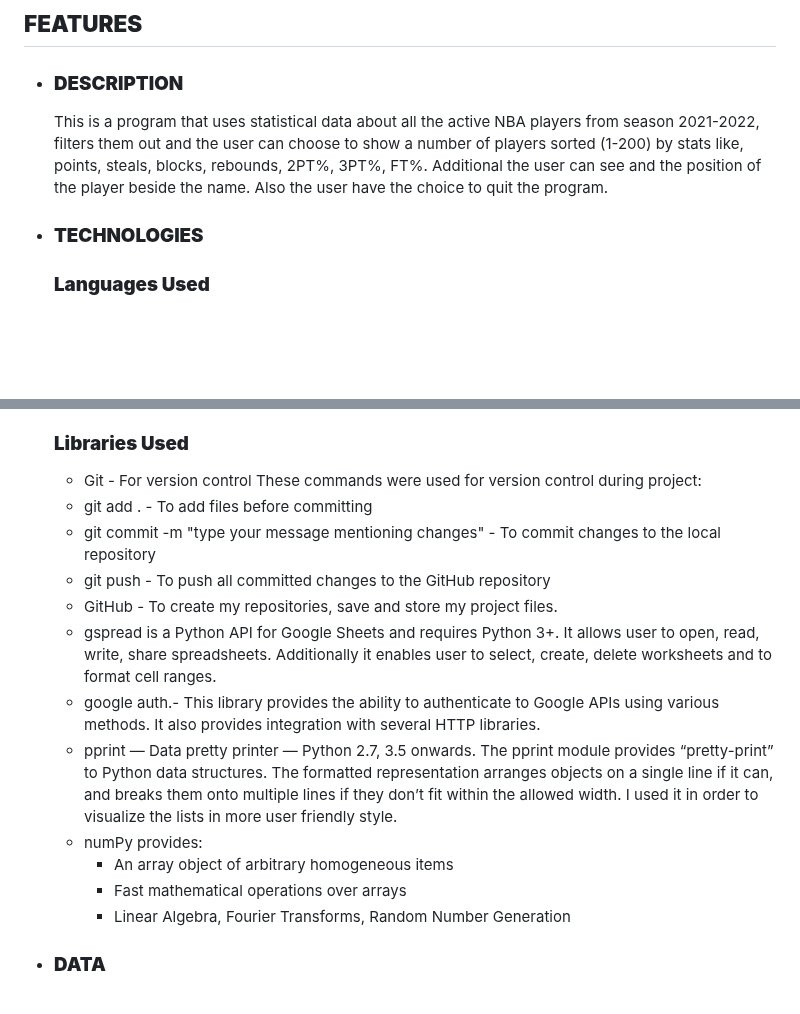
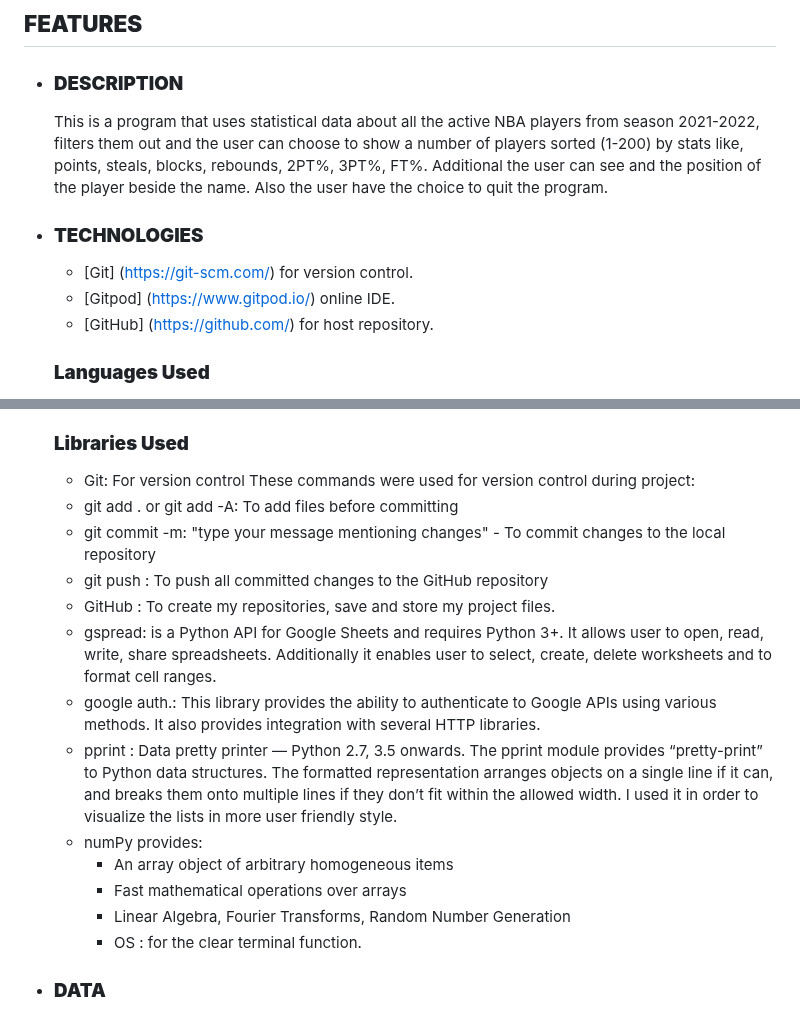
Before and after one commit to Code-Institute-Submissions/EiriniChalatsiadou-project3, a Markdown page: README.md, 2 parts joined by grey strips. GitHub-like rendering; blank space fills up the shorter version.

Commit message:
add to README technologies and OS library that i used

```diff
--- a/README.md
+++ b/README.md
@@ -6,5 +6,8 @@
   Also the user have the choice to quit the program.
 
 - ### **TECHNOLOGIES**
+  - [Git] (https://git-scm.com/) for version control.
+  - [Gitpod] (https://www.gitpod.io/) online IDE.
+  - [GitHub] (https://github.com/) for host repository.
 
   ### **Languages Used**
@@ -12,17 +16,18 @@
 
   ### **Libraries Used**
-  - Git - For version control These commands were used for version control during project:
-  - git add . - To add files before committing
-  - git commit -m "type your message mentioning changes" - To commit changes to the local repository
-  - git push - To push all committed changes to the GitHub repository
-  - GitHub - To create my repositories, save and store my project files.
-  - gspread is a Python API for Google Sheets and requires Python 3+. It allows user to open, read, write, share spreadsheets. Additionally it enables user to select, create, delete worksheets and to format cell ranges.
-  - google auth.- This library provides the ability to authenticate to Google APIs using various methods. It also provides integration with several HTTP libraries.
-  - pprint — Data pretty printer — Python 2.7, 3.5 onwards. The pprint module provides “pretty-print” to Python data structures. The formatted representation arranges objects on a single line if it can, and breaks them onto multiple lines if they don’t fit within the allowed width. I used it in order to visualize the lists in more user friendly style.
+  - Git: For version control These commands were used for version control during project:
+  - git add . or git add -A: To add files before committing
+  - git commit -m: "type your message mentioning changes" - To commit changes to the local repository
+  - git push : To push all committed changes to the GitHub repository
+  - GitHub : To create my repositories, save and store my project files.
+  - gspread:  is a Python API for Google Sheets and requires Python 3+. It allows user to open, read, write, share spreadsheets. Additionally it enables user to select, create, delete worksheets and to format cell ranges.
+  - google auth.: This library provides the ability to authenticate to Google APIs using various methods. It also provides integration with several HTTP libraries.
+  - pprint : Data pretty printer — Python 2.7, 3.5 onwards. The pprint module provides “pretty-print” to Python data structures. The formatted representation arranges objects on a single line if it can, and breaks them onto multiple lines if they don’t fit within the allowed width. I used it in order to visualize the lists in more user friendly style.
   - numPy provides:
     -  An array object of arbitrary homogeneous items
     - Fast mathematical operations over arrays
     - Linear Algebra, Fourier Transforms, Random Number Generation
+    - OS : for the clear terminal function.
 
  - ### **DATA**
    I used the data for my program from [NBA_2021-22_totals](https://www.basketball-reference.com/leagues/NBA_2022_totals.html)
```
Also changed, not shown: other parts of README.md (+2 -1 lines).
